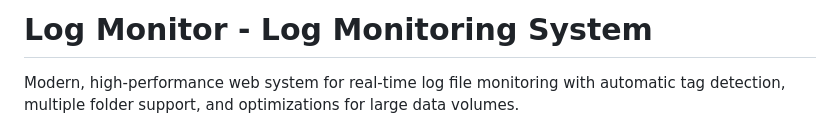
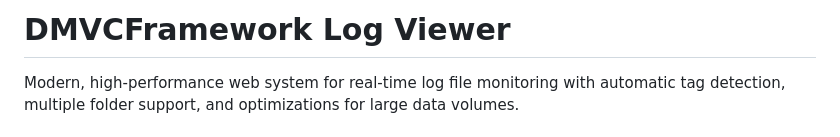
Before and after one commit to PuroDelphi/dmvcframework-log-viewer, a Markdown page: README.md, the part around the change. Drawn GitHub-style.

```diff
--- a/README.md
+++ b/README.md
@@ -1,4 +1,4 @@
-# Log Monitor - Log Monitoring System
+# DMVCFramework Log Viewer
 
 Modern, high-performance web system for real-time log file monitoring with automatic tag detection, multiple folder support, and optimizations for large data volumes.
 
```
Also changed, not shown: README_ES.md (+1 -1 lines).
